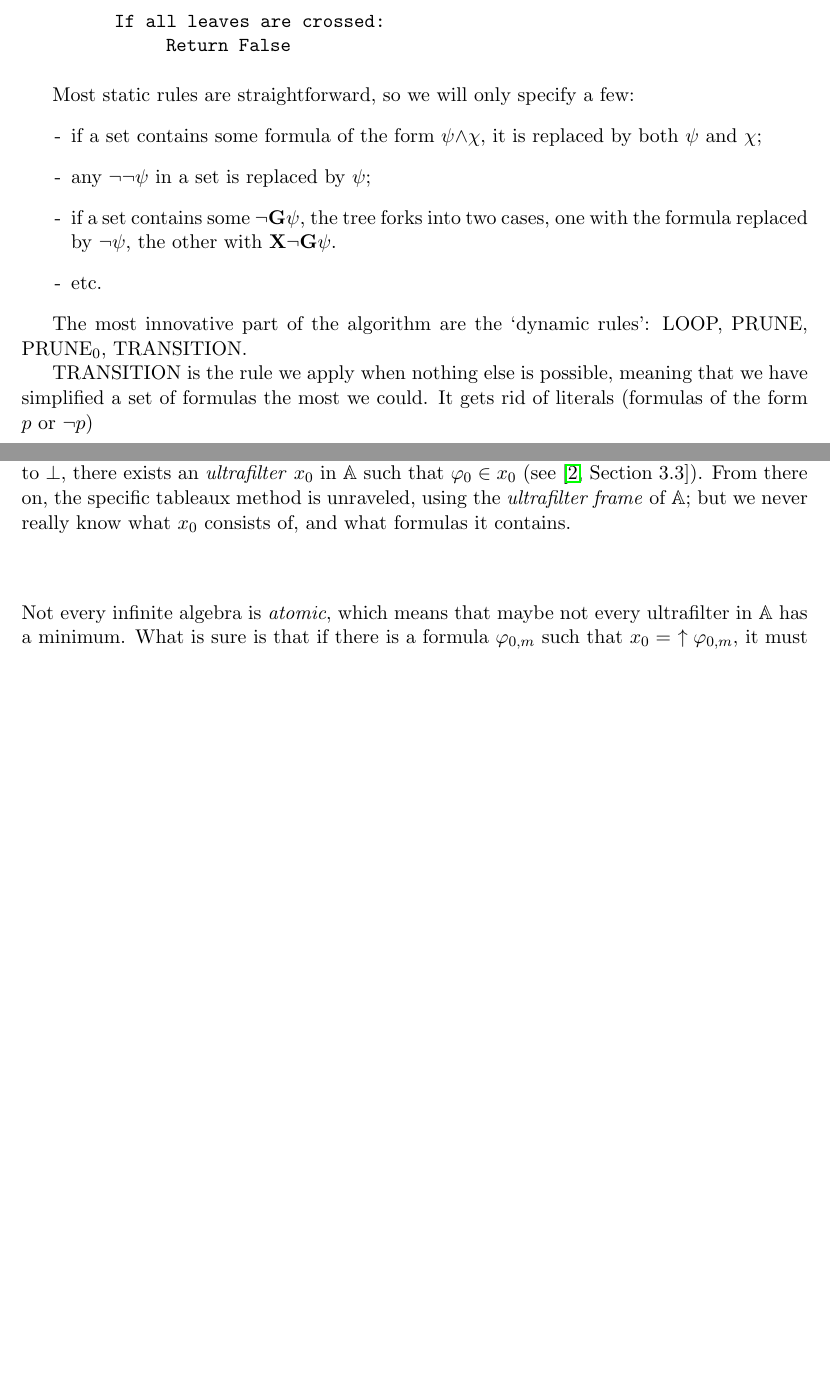
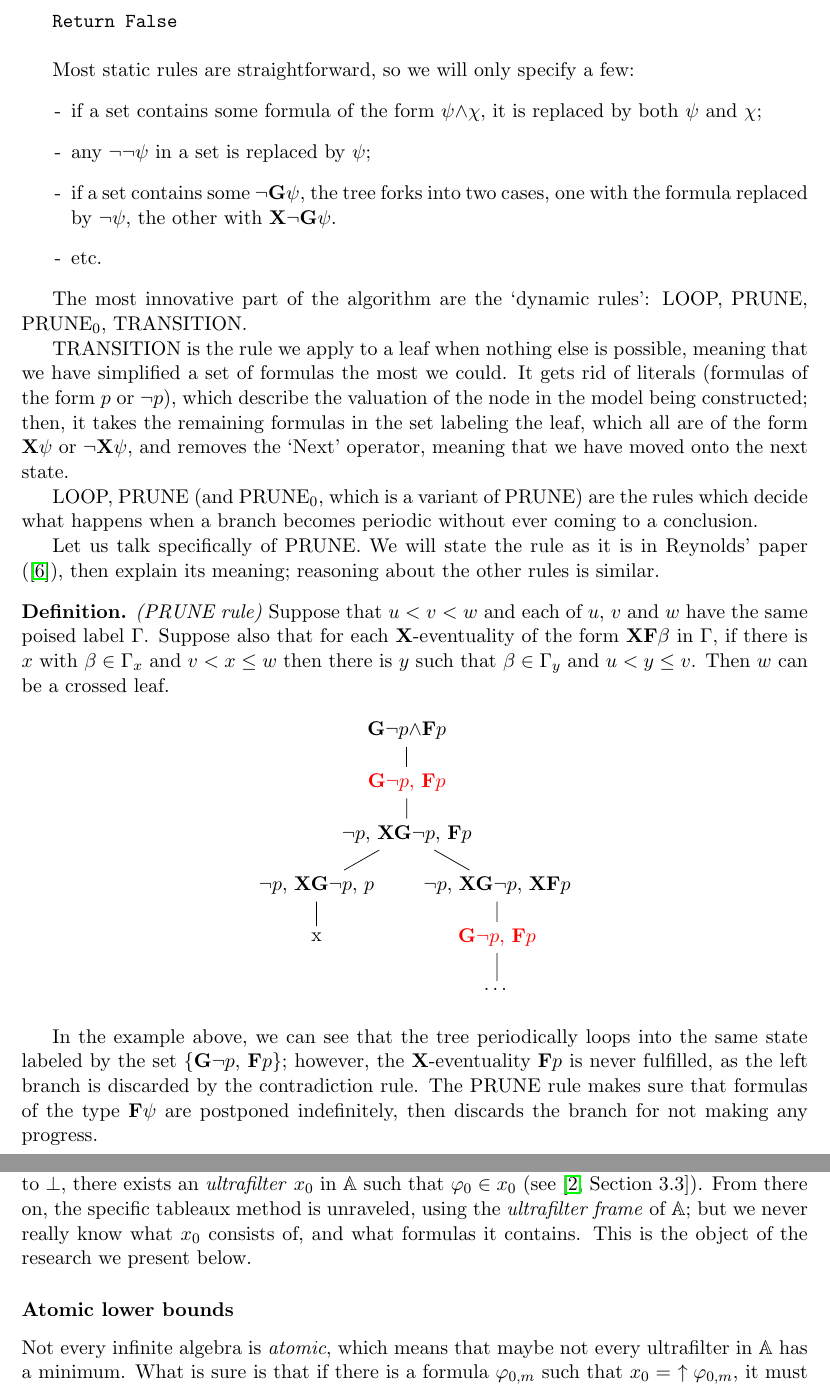
Before and after one commit to anatcaramba/LTL-SAT-Solver-by-Reynolds-Tableaux, a LaTeX document (LaTeX/Rapport/rapport.tex): two parts of pages 8 and 13 of 16 before the commit and two parts of pages 8 and 14 of 17 after it, joined at a grey line, cut at the place of the change, the shorter picture padded with empty space. Compiled offline with pdfLaTeX.

Commit message:
End pt 3

```diff
--- a/LaTeX/Rapport/rapport.tex
+++ b/LaTeX/Rapport/rapport.tex
@@ -446,9 +446,7 @@ While (no output):
 
 \hspace*{1cm}\hspace*{1cm}      Add leaf labeled S' below S
 
-\hspace*{1cm}    If all leaves are crossed:
-
-\hspace*{1cm}\hspace*{1cm}       Return False \newline
+Return False \newline
 
 }
 
@@ -463,9 +461,46 @@ Most static rules are straightforward, so we will only specify a few:
 
 The most innovative part of the algorithm are the `dynamic rules': LOOP, PRUNE, {PRUNE}$_0$, TRANSITION.
 
-TRANSITION is the rule we apply when nothing else is possible, meaning that we have simplified a set of formulas the most we could. It gets
-rid of literals (formulas of the form $p$ or $\neg p$)
+TRANSITION is the rule we apply to a leaf when nothing else is possible, meaning that we have simplified a set of formulas the most we could. It gets
+rid of literals (formulas of the form $p$ or $\neg p$), which describe the valuation of the node in the model being constructed; then,
+it takes the remaining formulas in the set labeling the leaf, which all are of the form $\X\psi$ or $\neg\X\psi$, and removes the `Next' operator,
+meaning that we have moved onto the next state.
 
+LOOP, PRUNE (and {PRUNE}$_0$, which is a variant of PRUNE) are the rules which decide what happens when a branch becomes periodic without ever
+coming to a conclusion.
+
+Let us talk specifically of PRUNE.
+We will state the rule as it is in Reynolds' paper (\cite{ReyLTL}), then explain its meaning; reasoning about the other rules is similar.
+
+\begin{definition}
+    \emph{(PRUNE rule)}
+    Suppose that $u < v < w$ and each of $u$, $v$ and $w$ have the same poised
+    label $\Gamma$. Suppose also that for each $\X$-eventuality of the form $\X\F\beta$ in $\Gamma$, if there is $x$ with
+    $\beta \in \Gamma_x$ and $v < x \leq w$ then there is $y$ such that $\beta\in\Gamma_y$ and $u < y \leq v$. Then $w$ can be a
+    crossed leaf.
+\end{definition}
+
+\begin{center}
+    \begin{tikzpicture}
+        \node {$\G\neg p\andd \F p$}[level distance = 1 cm]
+            child {node[red] {$\G\neg p$, $\F p$}
+                child{node {$\neg p$, $\X\G\neg p$, $\F p$}[sibling distance = 3.5cm]
+                    child{node{$\neg p$, $\X\G\neg p$, $p$}
+                        child{node {x}}
+                    }
+                    child{node{$\neg p$, $\X\G\neg p$, $\X\F p$}
+                        child{node[red] {$\G\neg p$, $\F p$}
+                            child{node{\ldots}}
+                        }
+                    }
+                }
+            };
+    \end{tikzpicture}
+\end{center}
+
+In the example above, we can see that the tree periodically loops into the same state labeled by the set $\{\G\neg p$, $\F p\}$;
+however, the $\X$-eventuality $\F p$ is never fulfilled, as the left branch is discarded by the contradiction rule. The PRUNE rule
+makes sure that formulas of the type $\F\psi$ are postponed indefinitely, then discards the branch for not making any progress.
 
 \subsection{An implementation in OCaml}
 
@@ -725,9 +760,10 @@ The idea the proof starts with is fixing a general formula $\phii_0$ which is \e
 The goal will be to prove that there exists a transition system  and a valuation satisfying $\phii_0$, therefore proving completeness. But
 the model is never \emph{actually} computed. Because $\phii_0$ is not equal to $\bot$, there exists an \emph{ultrafilter} $x_0$
 in $\A$ such that $\phii_0 \in x_0$ (see~\cite[Section 3.3]{GehvG22}). From there on, the specific tableaux method is unraveled, using the
-\emph{ultrafilter frame} of $\A$; but we never really know what $x_0$ consists of, and what formulas it contains.
+\emph{ultrafilter frame} of $\A$; but we never really know what $x_0$ consists of, and what formulas it contains. This
+is the object of the research we present below.
 
-\subsubsection*{}
+\subsubsection*{Atomic lower bounds}
 Not every infinite algebra is \emph{atomic}, which means that maybe not every ultrafilter in $\A$ has a minimum.
 What is sure is that if there is a formula $\varphi_{0,m}$ such that $x_0 =$ $\uparrow\varphi_{0,m}$,
 it must be absolutely restrictive on which trees can be accepted as models. Let us precise what this means.
```
Also changed, not shown: LaTeX/Rapport/rapport.tex (10 more changed lines).
